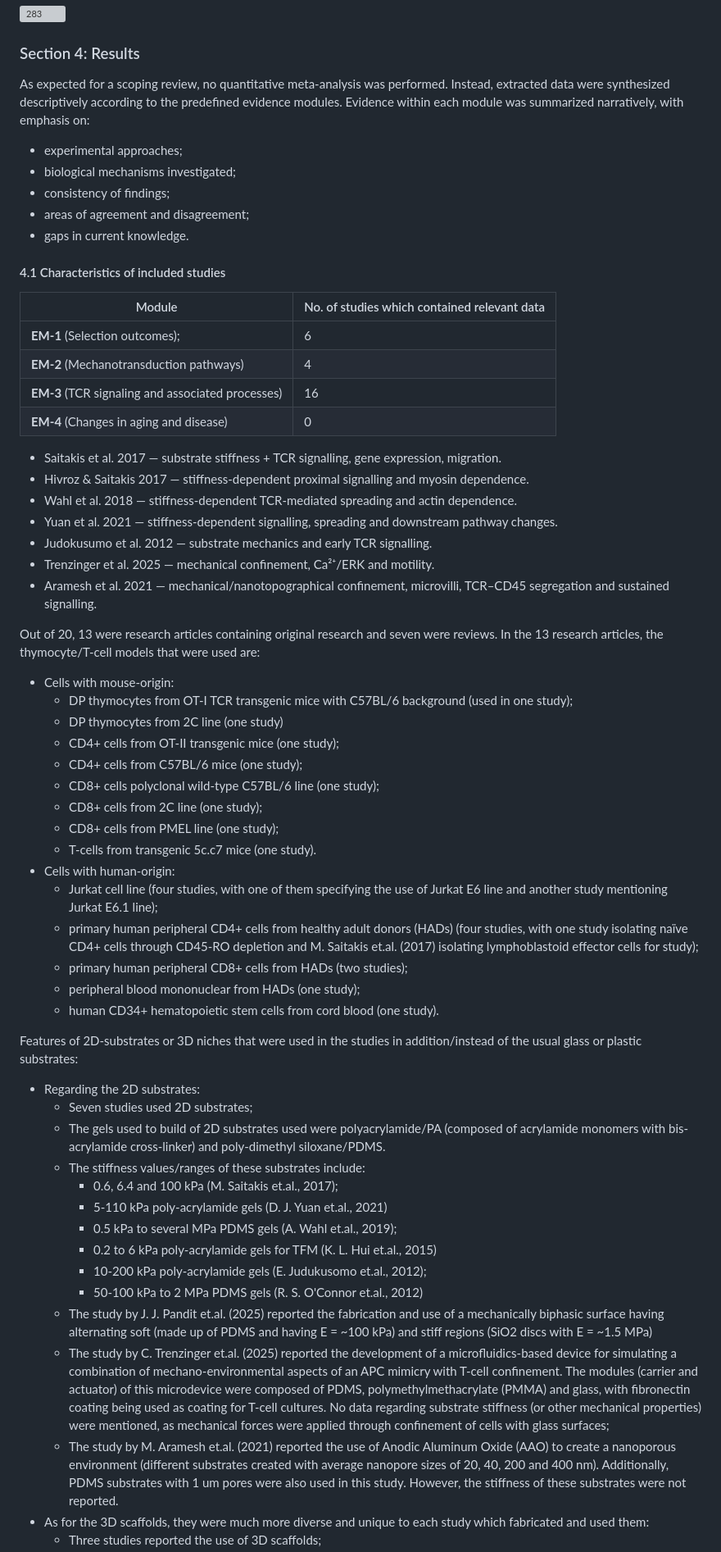
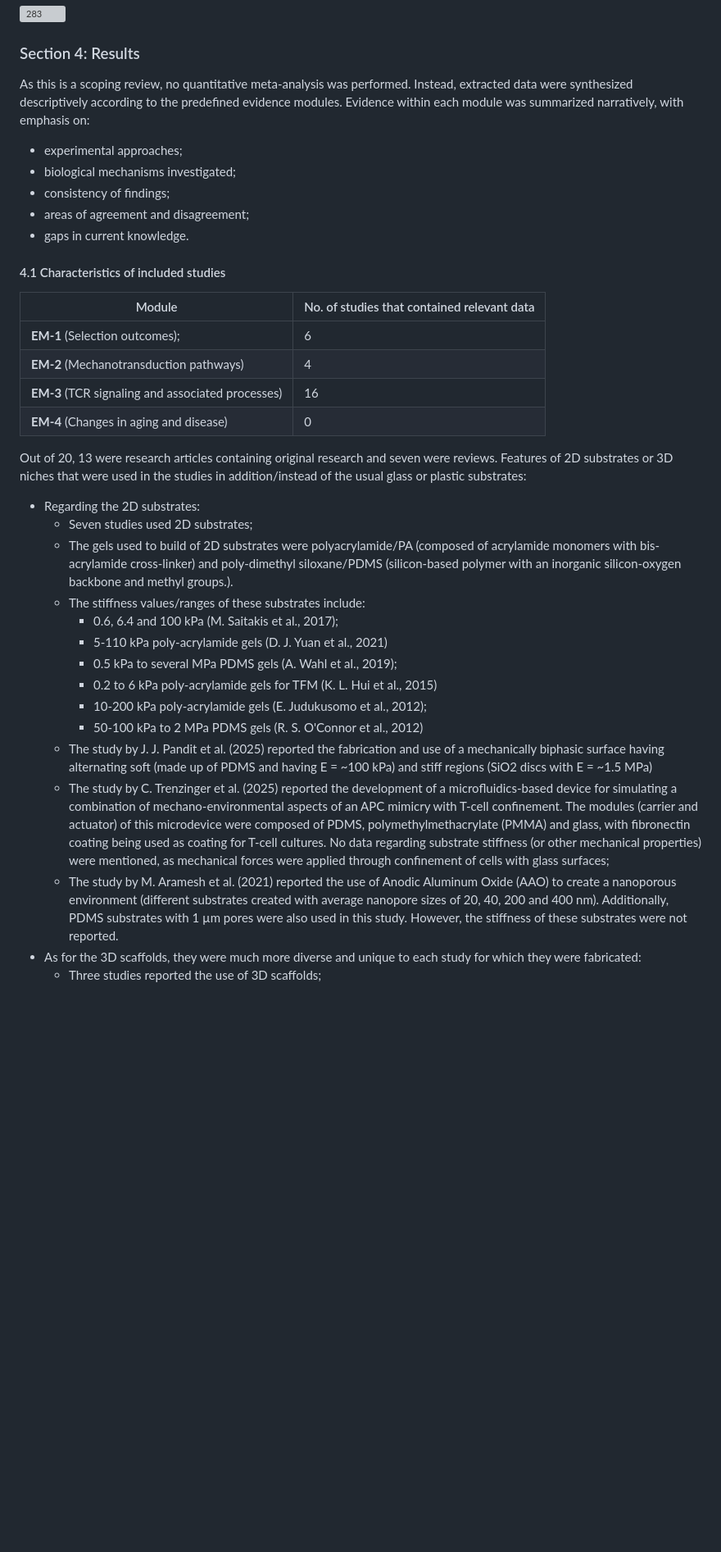
Before and after one commit to asharrais90/Research-Projects-Ashar-Rais-, a Markdown page: Scoping Review- Modulation of thymic selection outcomes by stromal or substrate mechanical properties (SMP)..md, the part around one of its changes. Shown at 82% size. GitHub-like rendering; blank space fills up the shorter version; grey boxes are pictures that could not be loaded.

Commit message:
PUSH NOTE : Scoping Review- Modulation of thymic selection outcomes by stromal or substrate mechanical properties (SMP)..md

```diff
--- a/Scoping Review- Modulation of thymic selection outcomes by stromal or substrate mechanical properties (SMP)..md
+++ b/Scoping Review- Modulation of thymic selection outcomes by stromal or substrate mechanical properties (SMP)..md
@@ -110,7 +101,7 @@ Search numbers:
 
 ### Section 4: Results
 
-As expected for a scoping review, no quantitative meta-analysis was performed. Instead, extracted data were synthesized descriptively according to the predefined evidence modules. Evidence within each module was summarized narratively, with emphasis on:
+As this is a scoping review, no quantitative meta-analysis was performed. Instead, extracted data were synthesized descriptively according to the predefined evidence modules. Evidence within each module was summarized narratively, with emphasis on:
 - experimental approaches;
 - biological mechanisms investigated;
 - consistency of findings;
@@ -120,52 +111,27 @@ As expected for a scoping review, no quantitative meta-analysis was performed. I
 
 #### 4.1 Characteristics of included studies
 
-
-| Module                                            | No. of studies which contained relevant data |
-| ------------------------------------------------- | -------------------------------------------- |
-| **EM-1** (Selection outcomes);                    | 6                                            |
-| **EM-2** (Mechanotransduction pathways)           | 4                                            |
-| **EM-3** (TCR signaling and associated processes) | 16                                           |
-| **EM-4** (Changes in aging and disease)           | 0                                            |
-- Saitakis et al. 2017 — substrate stiffness + TCR signalling, gene expression, migration.
-- Hivroz & Saitakis 2017 — stiffness-dependent proximal signalling and myosin dependence.
-- Wahl et al. 2018 — stiffness-dependent TCR-mediated spreading and actin dependence.
-- Yuan et al. 2021 — stiffness-dependent signalling, spreading and downstream pathway changes.
-- Judokusumo et al. 2012 — substrate mechanics and early TCR signalling.
-- Trenzinger et al. 2025 — mechanical confinement, Ca²⁺/ERK and motility.
-- Aramesh et al. 2021 — mechanical/nanotopographical confinement, microvilli, TCR–CD45 segregation and sustained signalling.
+| Module                                            | No. of studies that contained relevant data |
+| ------------------------------------------------- | ------------------------------------------- |
+| **EM-1** (Selection outcomes);                    | 6                                           |
+| **EM-2** (Mechanotransduction pathways)           | 4                                           |
+| **EM-3** (TCR signaling and associated processes) | 16                                          |
+| **EM-4** (Changes in aging and disease)           | 0                                           |
 
 Out of 20, 13 were research articles containing original research and seven were reviews.
-In the 13 research articles, the thymocyte/T-cell models that were used are:
-- Cells with mouse-origin:
-	- DP thymocytes from OT-I TCR transgenic mice with C57BL/6 background (used in one study);
-	- DP thymocytes from 2C line (one study)
-	- CD4+ cells from OT-II transgenic mice (one study);
-	- CD4+ cells from C57BL/6 mice (one study);
-	- CD8+ cells polyclonal wild-type C57BL/6 line (one study);
-	- CD8+ cells from 2C line (one study);
-	- CD8+ cells from PMEL line (one study);
-	- T-cells from transgenic 5c.c7 mice (one study).
-- Cells with human-origin:
-	- Jurkat cell line (four studies, with one of them specifying the use of Jurkat E6 line and another study mentioning Jurkat E6.1 line);
-	- primary human peripheral CD4+ cells from healthy adult donors (HADs) (four studies, with one study isolating naïve CD4+ cells through CD45-RO depletion and M. Saitakis et.al. (2017) isolating lymphoblastoid effector cells for study);
-	- primary human peripheral CD8+ cells from HADs (two studies);
-	- peripheral blood mononuclear from HADs (one study);
-	- human CD34+ hematopoietic stem cells from cord blood (one study).
-
-Features of 2D-substrates or 3D niches that were used in the studies in addition/instead of the usual glass or plastic substrates:
+Features of 2D substrates or 3D niches that were used in the studies in addition/instead of the usual glass or plastic substrates:
 - Regarding the 2D substrates:
 	- Seven studies used 2D substrates;
-	- The gels used to build of 2D substrates used were polyacrylamide/PA (composed of acrylamide monomers with bis-acrylamide cross-linker) and poly-dimethyl siloxane/PDMS.
+	- The gels used to build of 2D substrates were polyacrylamide/PA (composed of acrylamide monomers with bis-acrylamide cross-linker) and poly-dimethyl siloxane/PDMS (silicon-based polymer with an inorganic silicon-oxygen backbone and methyl groups.).
 	- The stiffness values/ranges of these substrates include:
-		- 0.6, 6.4 and 100 kPa  (M. Saitakis et.al., 2017);
-		- 5-110 kPa poly-acrylamide gels (D. J. Yuan et.al., 2021)
-		- 0.5 kPa to several MPa PDMS gels (A. Wahl et.al., 2019);
-		- 0.2 to 6 kPa poly-acrylamide gels for TFM (K. L. Hui et.al., 2015)
-		- 10-200 kPa poly-acrylamide gels (E. Judukusomo et.al., 2012);
-		- 50-100 kPa to 2 MPa PDMS gels (R. S. O'Connor et.al., 2012)
-	- The study by J. J. Pandit et.al. (2025) reported the fabrication and use of a mechanically biphasic surface having alternating soft (made up of PDMS and having E = ~100 kPa) and stiff regions (SiO2 discs with E = ~1.5 MPa)
-	- The study by C. Trenzinger et.al. (2025) reported the development of a microfluidics-based device for simulating a combination of mechano-environmental aspects of an APC mimicry with T-cell confinement. The modules (carrier and actuator) of this microdevice were composed of PDMS, polymethylmethacrylate (PMMA) and glass, with fibronectin coating being used as coating for T-cell cultures. No data regarding substrate stiffness (or other mechanical properties) were mentioned, as mechanical forces were applied through confinement of cells with glass surfaces;
-	- The study by M. Aramesh et.al. (2021) reported the use of Anodic Aluminum Oxide (AAO) to create a nanoporous environment (different substrates created with average nanopore sizes of 20, 40, 200 and 400 nm). Additionally, PDMS substrates with 1 um pores were also used in this study. However, the stiffness of these substrates were not reported.
-- As for the 3D scaffolds, they were much more diverse and unique to each study which fabricated and used them:
+		- 0.6, 6.4 and 100 kPa  (M. Saitakis et al., 2017);
+		- 5-110 kPa poly-acrylamide gels (D. J. Yuan et al., 2021)
+		- 0.5 kPa to several MPa PDMS gels (A. Wahl et al., 2019);
+		- 0.2 to 6 kPa poly-acrylamide gels for TFM (K. L. Hui et al., 2015)
+		- 10-200 kPa poly-acrylamide gels (E. Judukusomo et al., 2012);
+		- 50-100 kPa to 2 MPa PDMS gels (R. S. O'Connor et al., 2012)
+	- The study by J. J. Pandit et al. (2025) reported the fabrication and use of a mechanically biphasic surface having alternating soft (made up of PDMS and having E = ~100 kPa) and stiff regions (SiO2 discs with E = ~1.5 MPa)
+	- The study by C. Trenzinger et al. (2025) reported the development of a microfluidics-based device for simulating a combination of mechano-environmental aspects of an APC mimicry with T-cell confinement. The modules (carrier and actuator) of this microdevice were composed of PDMS, polymethylmethacrylate (PMMA) and glass, with fibronectin coating being used as coating for T-cell cultures. No data regarding substrate stiffness (or other mechanical properties) were mentioned, as mechanical forces were applied through confinement of cells with glass surfaces;
+	- The study by M. Aramesh et al. (2021) reported the use of Anodic Aluminum Oxide (AAO) to create a nanoporous environment (different substrates created with average nanopore sizes of 20, 40, 200 and 400 nm). Additionally, PDMS substrates with 1 µm pores were also used in this study. However, the stiffness of these substrates were not reported.
+- As for the 3D scaffolds, they were much more diverse and unique to each study for which they were fabricated:
 	- Three studies reported the use of 3D scaffolds;
```
Also changed, not shown: other parts of Scoping Review- Modulation of thymic selection outcomes by stromal or substrate mechanical properties (SMP)..md (+55 -59 lines).
